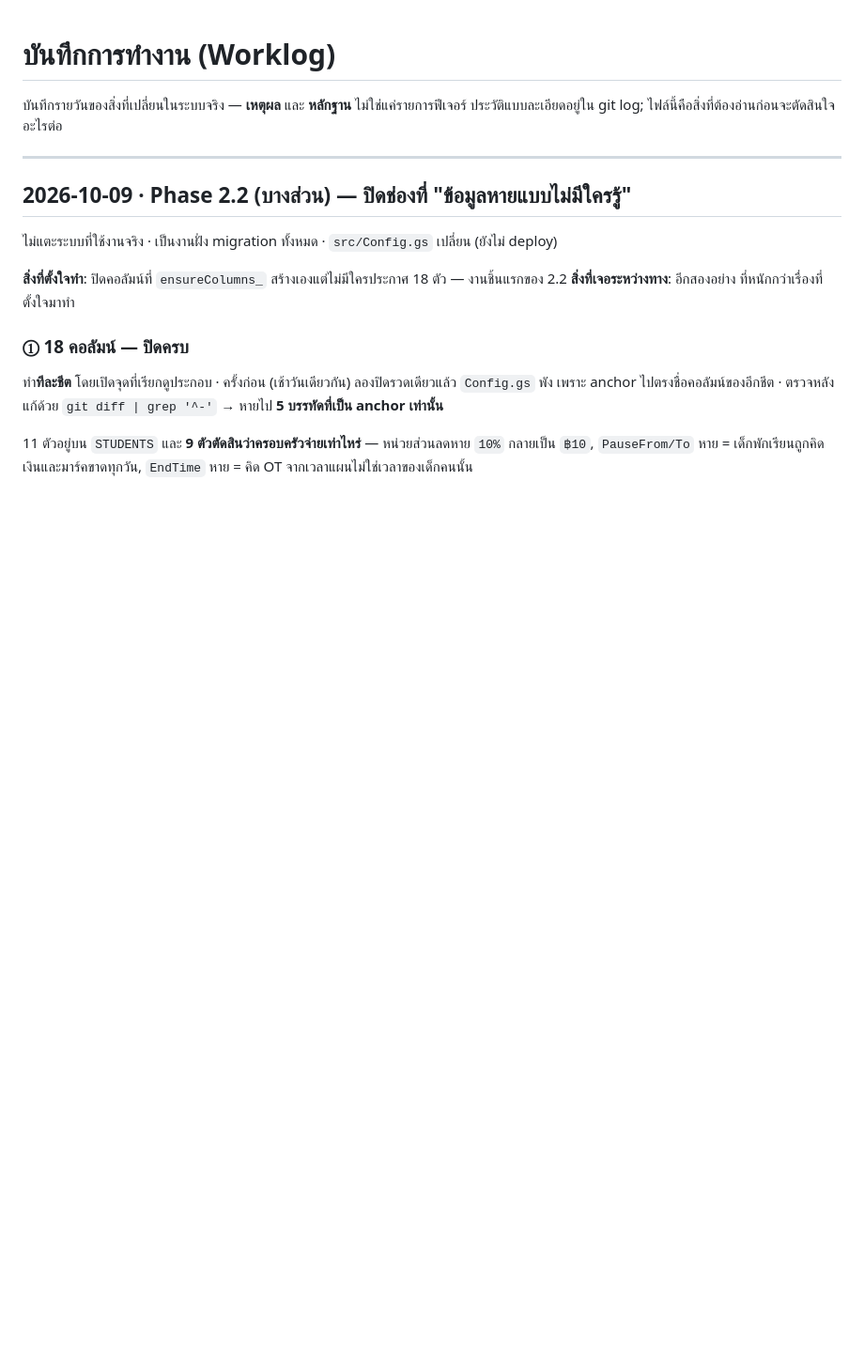
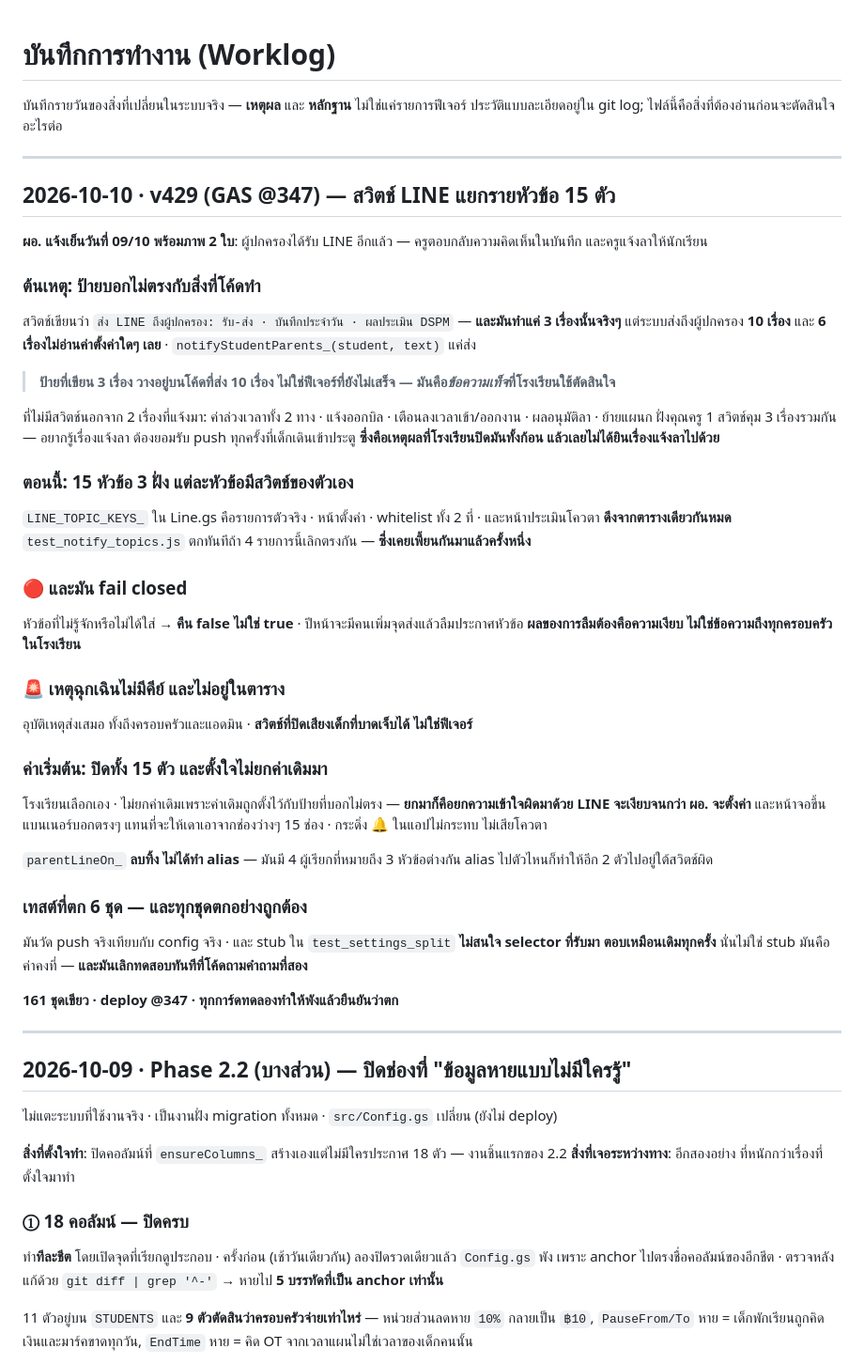
Before and after one commit to legeant04-dot/atom-nursery, a Markdown page: docs/WORKLOG.md, the part around the change. Shown at 94% size. Drawn GitHub-style; blank space fills up the shorter version.

Commit message:
Worklog: v429 — the label said three, the code did ten
Co-Authored-By: Claude Opus 5 <noreply@anthropic.com>

```diff
--- a/docs/WORKLOG.md
+++ b/docs/WORKLOG.md
@@ -2,6 +2,50 @@
 
 บันทึกรายวันของสิ่งที่เปลี่ยนในระบบจริง — **เหตุผล** และ **หลักฐาน** ไม่ใช่แค่รายการฟีเจอร์
 ประวัติแบบละเอียดอยู่ใน git log; ไฟล์นี้คือสิ่งที่ต้องอ่านก่อนจะตัดสินใจอะไรต่อ
+
+---
+
+## 2026-10-10 · v429 (GAS @347) — สวิตช์ LINE แยกรายหัวข้อ 15 ตัว
+
+**ผอ. แจ้งเย็นวันที่ 09/10 พร้อมภาพ 2 ใบ**: ผู้ปกครองได้รับ LINE อีกแล้ว — ครูตอบกลับความคิดเห็นในบันทึก และครูแจ้งลาให้นักเรียน
+
+### ต้นเหตุ: ป้ายบอกไม่ตรงกับสิ่งที่โค้ดทำ
+
+สวิตช์เขียนว่า `ส่ง LINE ถึงผู้ปกครอง: รับ-ส่ง · บันทึกประจำวัน · ผลประเมิน DSPM` — **และมันทำแค่ 3 เรื่องนั้นจริงๆ**
+แต่ระบบส่งถึงผู้ปกครอง **10 เรื่อง** และ **6 เรื่องไม่อ่านค่าตั้งค่าใดๆ เลย** · `notifyStudentParents_(student, text)` แค่ส่ง
+
+> **ป้ายที่เขียน 3 เรื่อง วางอยู่บนโค้ดที่ส่ง 10 เรื่อง ไม่ใช่ฟีเจอร์ที่ยังไม่เสร็จ — มันคือ*ข้อความเท็จ*ที่โรงเรียนใช้ตัดสินใจ**
+
+ที่ไม่มีสวิตช์นอกจาก 2 เรื่องที่แจ้งมา: ค่าล่วงเวลาทั้ง 2 ทาง · แจ้งออกบิล · เตือนลงเวลาเข้า/ออกงาน · ผลอนุมัติลา · ย้ายแผนก
+ฝั่งคุณครู 1 สวิตช์คุม 3 เรื่องรวมกัน — อยากรู้เรื่องแจ้งลา ต้องยอมรับ push ทุกครั้งที่เด็กเดินเข้าประตู **ซึ่งคือเหตุผลที่โรงเรียนปิดมันทั้งก้อน แล้วเลยไม่ได้ยินเรื่องแจ้งลาไปด้วย**
+
+### ตอนนี้: 15 หัวข้อ 3 ฝั่ง แต่ละหัวข้อมีสวิตช์ของตัวเอง
+
+`LINE_TOPIC_KEYS_` ใน Line.gs คือรายการตัวจริง · หน้าตั้งค่า · whitelist ทั้ง 2 ที่ · และหน้าประเมินโควตา **ดึงจากตารางเดียวกันหมด**
+`test_notify_topics.js` ตกทันทีถ้า 4 รายการนี้เลิกตรงกัน — **ซึ่งเคยเพี้ยนกันมาแล้วครั้งหนึ่ง**
+
+### 🔴 และมัน fail closed
+
+หัวข้อที่ไม่รู้จักหรือไม่ได้ใส่ → **คืน false ไม่ใช่ true** · ปีหน้าจะมีคนเพิ่มจุดส่งแล้วลืมประกาศหัวข้อ
+**ผลของการลืมต้องคือความเงียบ ไม่ใช่ข้อความถึงทุกครอบครัวในโรงเรียน**
+
+### 🚨 เหตุฉุกเฉินไม่มีคีย์ และไม่อยู่ในตาราง
+
+อุบัติเหตุส่งเสมอ ทั้งถึงครอบครัวและแอดมิน · **สวิตช์ที่ปิดเสียงเด็กที่บาดเจ็บได้ ไม่ใช่ฟีเจอร์**
+
+### ค่าเริ่มต้น: ปิดทั้ง 15 ตัว และตั้งใจไม่ยกค่าเดิมมา
+
+โรงเรียนเลือกเอง · ไม่ยกค่าเดิมเพราะค่าเดิมถูกตั้งไว้กับป้ายที่บอกไม่ตรง — **ยกมาก็คือยกความเข้าใจผิดมาด้วย**
+**LINE จะเงียบจนกว่า ผอ. จะตั้งค่า** และหน้าจอขึ้นแบนเนอร์บอกตรงๆ แทนที่จะให้เดาเอาจากช่องว่างๆ 15 ช่อง · กระดิ่ง 🔔 ในแอปไม่กระทบ ไม่เสียโควตา
+
+`parentLineOn_` **ลบทิ้ง ไม่ได้ทำ alias** — มันมี 4 ผู้เรียกที่หมายถึง 3 หัวข้อต่างกัน alias ไปตัวไหนก็ทำให้อีก 2 ตัวไปอยู่ใต้สวิตช์ผิด
+
+### เทสต์ที่ตก 6 ชุด — และทุกชุดตกอย่างถูกต้อง
+
+มันวัด push จริงเทียบกับ config จริง · และ stub ใน `test_settings_split` **ไม่สนใจ selector ที่รับมา ตอบเหมือนเดิมทุกครั้ง**
+นั่นไม่ใช่ stub มันคือค่าคงที่ — **และมันเลิกทดสอบทันทีที่โค้ดถามคำถามที่สอง**
+
+**161 ชุดเขียว · deploy @347 · ทุกการ์ดทดลองทำให้พังแล้วยืนยันว่าตก**
 
 ---
 
```
